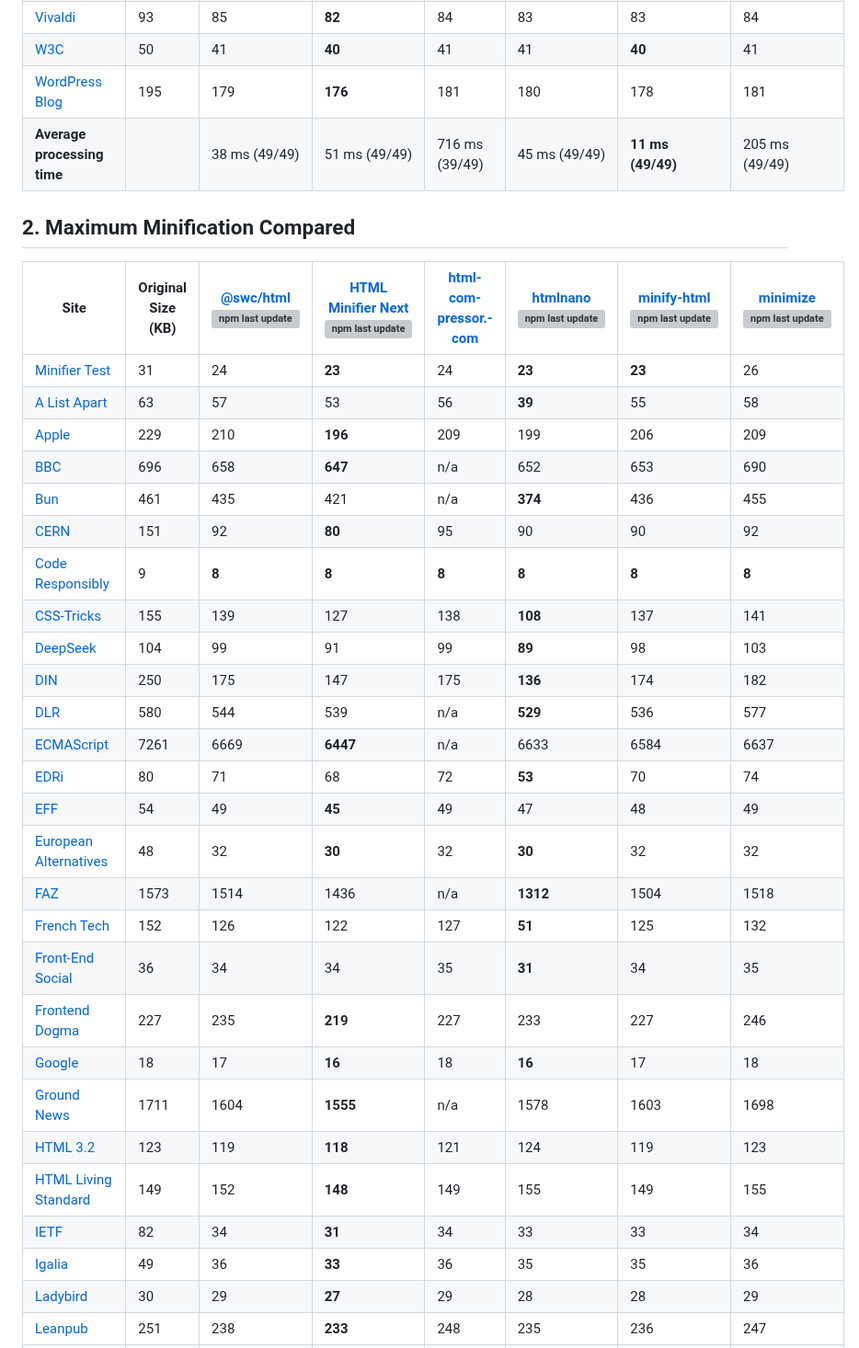
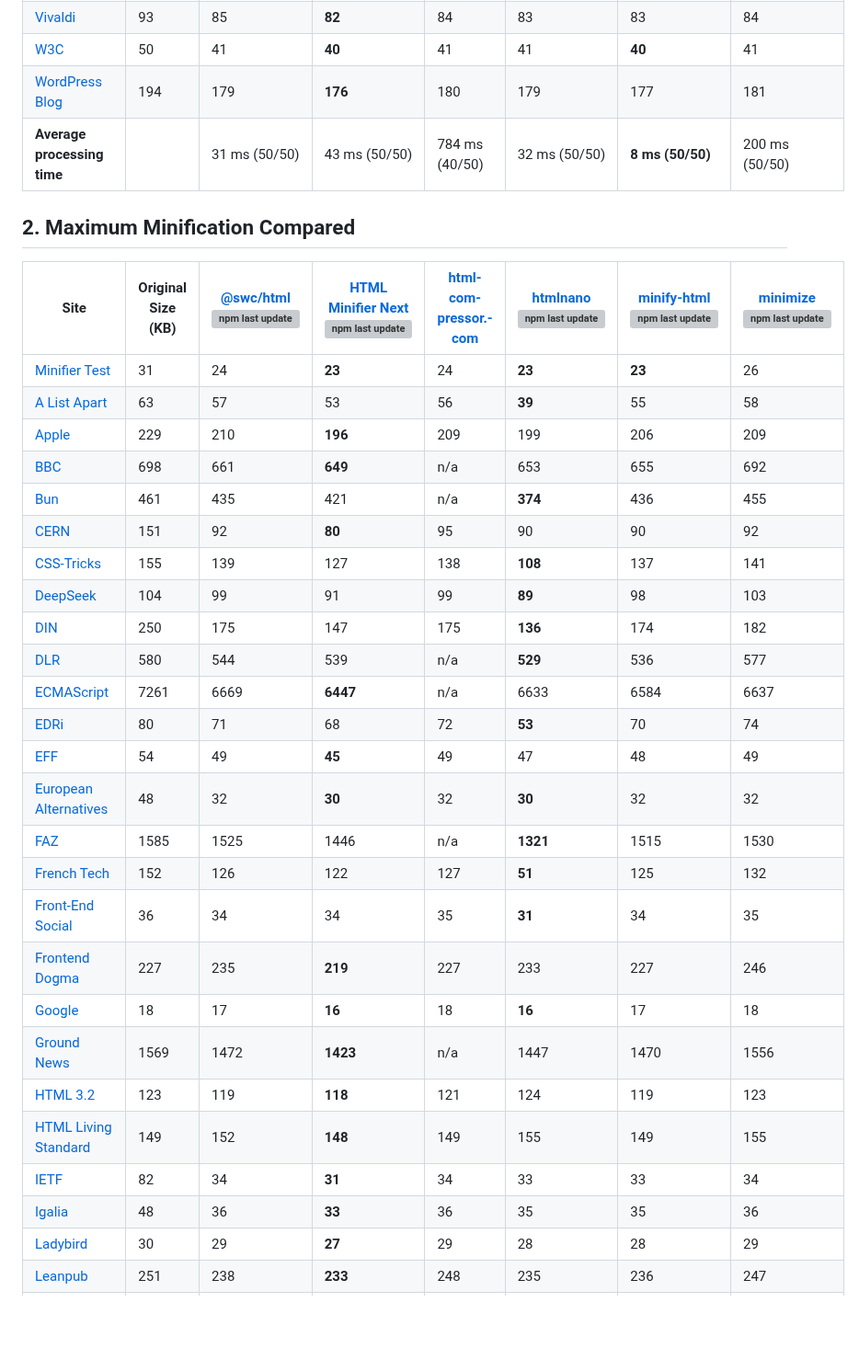
Before and after one commit to j9t/minifier-benchmarks, a Markdown page: README.md, the part around one of its changes. Shown at 92% size. GitHub-like rendering; blank space fills up the shorter version; grey boxes are pictures that could not be loaded.

```diff
--- a/README.md
+++ b/README.md
@@ -63,8 +64,8 @@ Benchmarks last updated: Feb 6, 2026
 | [UX Collective](https://uxdesign.cc/) | 97 | 140 | **95** | 96 | 96 | 96 | 96 |
 | [Vivaldi](https://vivaldi.com/) | 93 | 85 | **82** | 84 | 83 | 83 | 84 |
 | [W3C](https://www.w3.org/) | 50 | 41 | **40** | 41 | 41 | **40** | 41 |
-| [WordPress Blog](https://wordpress.com/blog/) | 195 | 179 | **176** | 181 | 180 | 178 | 181 |
-| **Average processing time** |  | 38 ms (49/49) | 51 ms (49/49) | 716 ms (39/49) | 45 ms (49/49) | **11 ms (49/49)** | 205 ms (49/49) |
+| [WordPress Blog](https://wordpress.com/blog/) | 194 | 179 | **176** | 180 | 179 | 177 | 181 |
+| **Average processing time** |  | 31 ms (50/50) | 43 ms (50/50) | 784 ms (40/50) | 32 ms (50/50) | **8 ms (50/50)** | 200 ms (50/50) |
 
 ## 2. Maximum Minification Compared
 
@@ -73,10 +74,9 @@ Benchmarks last updated: Feb 6, 2026
 | [Minifier Test](https://hell.meiert.org/core/html/minifier-test.html) | 31 | 24 | **23** | 24 | **23** | **23** | 26 |
 | [A List Apart](https://alistapart.com/) | 63 | 57 | 53 | 56 | **39** | 55 | 58 |
 | [Apple](https://www.apple.com/) | 229 | 210 | **196** | 209 | 199 | 206 | 209 |
-| [BBC](https://www.bbc.co.uk/) | 696 | 658 | **647** | n/a | 652 | 653 | 690 |
+| [BBC](https://www.bbc.co.uk/) | 698 | 661 | **649** | n/a | 653 | 655 | 692 |
 | [Bun](https://bun.sh/) | 461 | 435 | 421 | n/a | **374** | 436 | 455 |
 | [CERN](https://home.cern/) | 151 | 92 | **80** | 95 | 90 | 90 | 92 |
-| [Code Responsibly](https://mirrors.meiert.org/coderesponsibly.org/) | 9 | **8** | **8** | **8** | **8** | **8** | **8** |
 | [CSS-Tricks](https://css-tricks.com/) | 155 | 139 | 127 | 138 | **108** | 137 | 141 |
 | [DeepSeek](https://www.deepseek.com/) | 104 | 99 | 91 | 99 | **89** | 98 | 103 |
 | [DIN](https://www.din.de/) | 250 | 175 | 147 | 175 | **136** | 174 | 182 |
@@ -85,16 +85,16 @@ Benchmarks last updated: Feb 6, 2026
 | [EDRi](https://edri.org/) | 80 | 71 | 68 | 72 | **53** | 70 | 74 |
 | [EFF](https://www.eff.org/) | 54 | 49 | **45** | 49 | 47 | 48 | 49 |
 | [European Alternatives](https://european-alternatives.eu/) | 48 | 32 | **30** | 32 | **30** | 32 | 32 |
-| [FAZ](https://www.faz.net/aktuell/) | 1573 | 1514 | 1436 | n/a | **1312** | 1504 | 1518 |
+| [FAZ](https://www.faz.net/aktuell/) | 1585 | 1525 | 1446 | n/a | **1321** | 1515 | 1530 |
 | [French Tech](https://lafrenchtech.gouv.fr/) | 152 | 126 | 122 | 127 | **51** | 125 | 132 |
 | [Front-End Social](https://front-end.social/) | 36 | 34 | 34 | 35 | **31** | 34 | 35 |
 | [Frontend Dogma](https://frontenddogma.com/) | 227 | 235 | **219** | 227 | 233 | 227 | 246 |
 | [Google](https://www.google.com/) | 18 | 17 | **16** | 18 | **16** | 17 | 18 |
-| [Ground News](https://ground.news/) | 1711 | 1604 | **1555** | n/a | 1578 | 1603 | 1698 |
+| [Ground News](https://ground.news/) | 1569 | 1472 | **1423** | n/a | 1447 | 1470 | 1556 |
 | [HTML 3.2](https://www.w3.org/TR/2018/SPSD-html32-20180315/) | 123 | 119 | **118** | 121 | 124 | 119 | 123 |
 | [HTML Living Standard](https://html.spec.whatwg.org/multipage/) | 149 | 152 | **148** | 149 | 155 | 149 | 155 |
 | [IETF](https://www.ietf.org/) | 82 | 34 | **31** | 34 | 33 | 33 | 34 |
-| [Igalia](https://www.igalia.com/) | 49 | 36 | **33** | 36 | 35 | 35 | 36 |
+| [Igalia](https://www.igalia.com/) | 48 | 36 | **33** | 36 | 35 | 35 | 36 |
 | [Ladybird](https://ladybird.org/) | 30 | 29 | **27** | 29 | 28 | 28 | 29 |
 | [Leanpub](https://leanpub.com/) | 251 | 238 | **233** | 248 | 235 | 236 | 247 |
 | [Legge Stanca](https://www.gazzettaufficiale.it/atto/serie_generale/caricaDettaglioAtto/originario?atto.dataPubblicazioneGazzetta=2004-01-17&atto.codiceRedazionale=004G0015&elenco30giorni=false) | 17 | 10 | **9** | 10 | **9** | 10 | 12 |
```
Also changed, not shown: other parts of README.md (+12 -10 lines).
